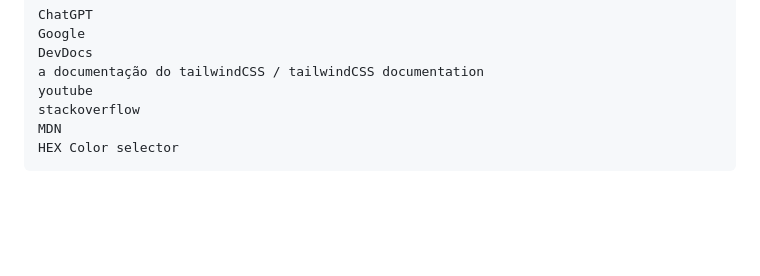
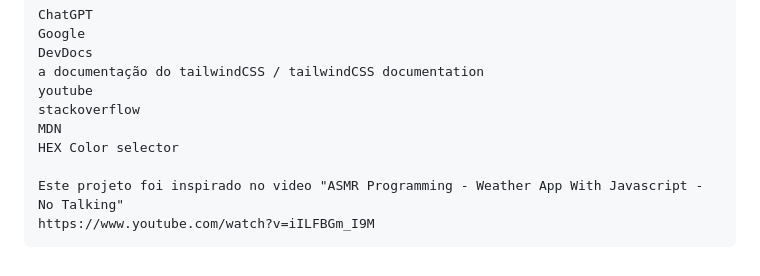
Before and after one commit to JoaGabri/WeatherApp, a Markdown page: README.md, the part around the change. Rendered like a GitHub page; blank space fills up the shorter version.

```diff
--- a/README.md
+++ b/README.md
@@ -71,3 +71,6 @@ Fonte de pesquisas e ferramentas / Sources of research and tools
     stackoverflow
     MDN
     HEX Color selector
+
+    Este projeto foi inspirado no video "ASMR Programming - Weather App With Javascript - No Talking"
+    https://www.youtube.com/watch?v=iILFBGm_I9M
```
